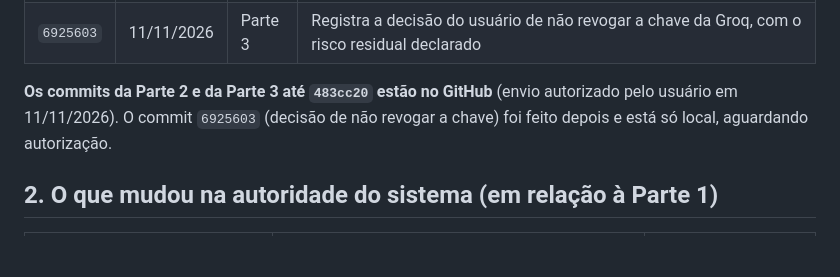
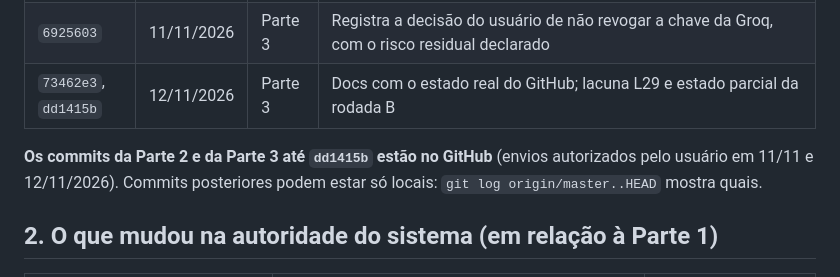
Before and after one commit to weslleyssousa444-ui/secretaria-academica-agente, a Markdown page: docs/mudancas.md, the part around the change. GitHub-like rendering; blank space fills up the shorter version.

Commit message:
Docs: último envio ao GitHub (dd1415b) sem repetir o estado de cada commit

```diff
--- a/docs/mudancas.md
+++ b/docs/mudancas.md
@@ -31,8 +31,9 @@ O usuário decidiu: **primeiro a Parte 2, depois a Parte 3**, sobre o mesmo repo
 | `57d5fa1` | 11/11/2026 | Parte 3 | Regra de promoção declarada **antes** da versão B; juiz e ficha de rotulagem; `seguranca.md` |
 | `483cc20` | 11/11/2026 | Parte 3 | Dataset v1.2.0 (+4 casos de demonstração), `docs/evals.md` e `docs/observabilidade.md`, atributo `agente.aprovacao.edicao`, testes de autoridade, *model card* reescrito, este arquivo |
 | `6925603` | 11/11/2026 | Parte 3 | Registra a decisão do usuário de não revogar a chave da Groq, com o risco residual declarado |
+| `73462e3`, `dd1415b` | 12/11/2026 | Parte 3 | Docs com o estado real do GitHub; lacuna L29 e estado parcial da rodada B |
 
-**Os commits da Parte 2 e da Parte 3 até `483cc20` estão no GitHub** (envio autorizado pelo usuário em 11/11/2026). O commit `6925603` (decisão de não revogar a chave) foi feito depois e está só local, aguardando autorização.
+**Os commits da Parte 2 e da Parte 3 até `dd1415b` estão no GitHub** (envios autorizados pelo usuário em 11/11 e 12/11/2026). Commits posteriores podem estar só locais: `git log origin/master..HEAD` mostra quais.
 
 ## 2. O que mudou na autoridade do sistema (em relação à Parte 1)
 
```
Also changed, not shown: CONTINUIDADE.md (+1 -1 lines), docs/model-card.md (+1 -1 lines).
